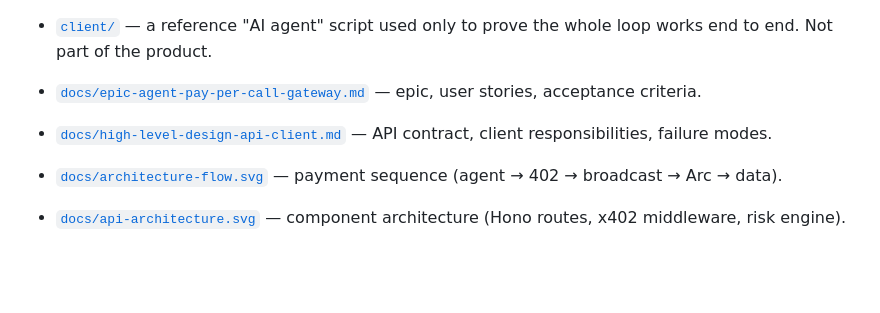
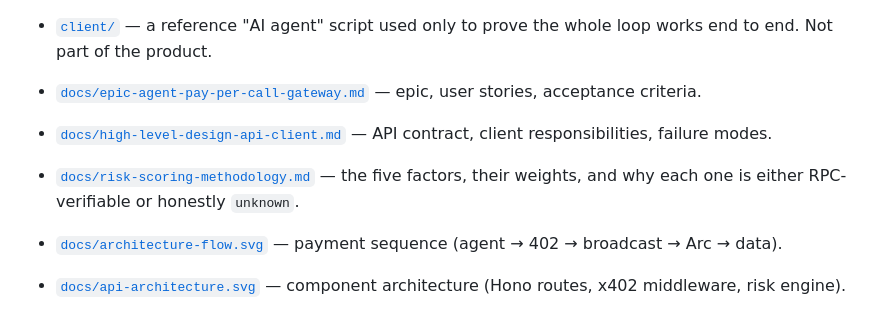
Before and after one commit to kungpotato/solar-wind, a Markdown page: README.md, the part around the change. Drawn GitHub-style; blank space fills up the shorter version.

```diff
--- a/README.md
+++ b/README.md
@@ -36,6 +36,7 @@ live deployment above, on Arc mainnet — not a testnet, not a mock:
 - [`client/`](client/) — a reference "AI agent" script used only to prove the whole loop works end to end. Not part of the product.
 - [`docs/epic-agent-pay-per-call-gateway.md`](docs/epic-agent-pay-per-call-gateway.md) — epic, user stories, acceptance criteria.
 - [`docs/high-level-design-api-client.md`](docs/high-level-design-api-client.md) — API contract, client responsibilities, failure modes.
+- [`docs/risk-scoring-methodology.md`](docs/risk-scoring-methodology.md) — the five factors, their weights, and why each one is either RPC-verifiable or honestly `unknown`.
 - [`docs/architecture-flow.svg`](docs/architecture-flow.svg) — payment sequence (agent → 402 → broadcast → Arc → data).
 - [`docs/api-architecture.svg`](docs/api-architecture.svg) — component architecture (Hono routes, x402 middleware, risk engine).
 - [`docs/epic-story-sequence.svg`](docs/epic-story-sequence.svg) — the epic end to end, stories 1-6 in order (provider → agent → Arc mainnet → agent → reviewer).
```
Also changed, not shown: docs/risk-scoring-methodology.md (added, +83 -0 lines).
